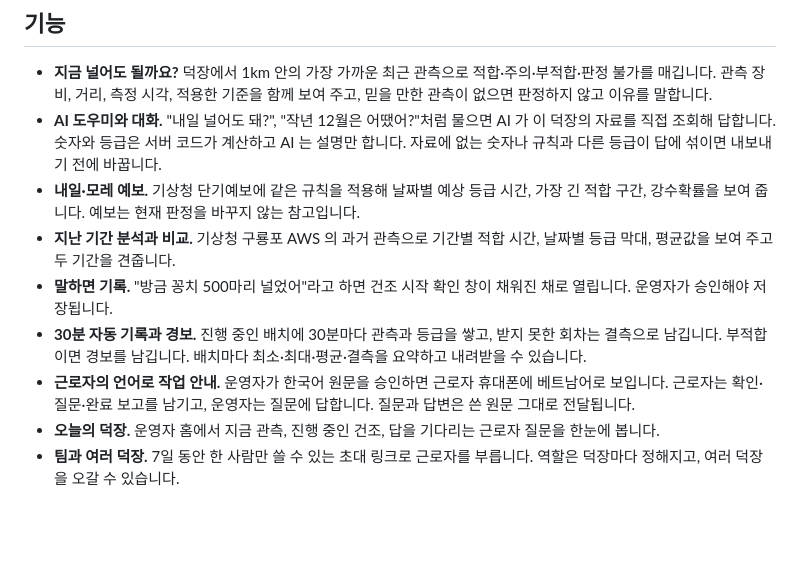
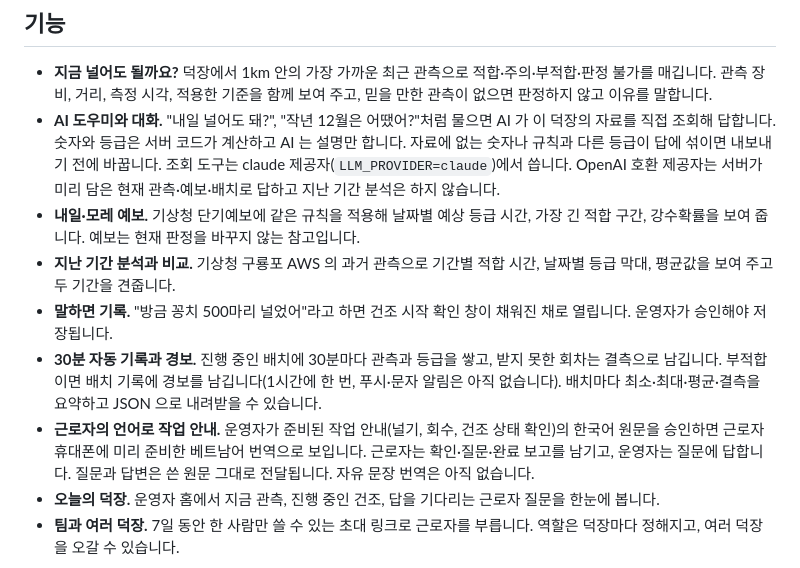
Before and after one commit to BiQnT/gurong_agent26, a Markdown page: README.md, the part around one of its changes. Rendered like a GitHub page; blank space fills up the shorter version.

```diff
--- a/README.md
+++ b/README.md
@@ -33,12 +33,12 @@
 ## 기능
 
 - **지금 널어도 될까요?** 덕장에서 1km 안의 가장 가까운 최근 관측으로 적합·주의·부적합·판정 불가를 매깁니다. 관측 장비, 거리, 측정 시각, 적용한 기준을 함께 보여 주고, 믿을 만한 관측이 없으면 판정하지 않고 이유를 말합니다.
-- **AI 도우미와 대화.** "내일 널어도 돼?", "작년 12월은 어땠어?"처럼 물으면 AI 가 이 덕장의 자료를 직접 조회해 답합니다. 숫자와 등급은 서버 코드가 계산하고 AI 는 설명만 합니다. 자료에 없는 숫자나 규칙과 다른 등급이 답에 섞이면 내보내기 전에 바꿉니다.
+- **AI 도우미와 대화.** "내일 널어도 돼?", "작년 12월은 어땠어?"처럼 물으면 AI 가 이 덕장의 자료를 직접 조회해 답합니다. 숫자와 등급은 서버 코드가 계산하고 AI 는 설명만 합니다. 자료에 없는 숫자나 규칙과 다른 등급이 답에 섞이면 내보내기 전에 바꿉니다. 조회 도구는 claude 제공자(`LLM_PROVIDER=claude`)에서 씁니다. OpenAI 호환 제공자는 서버가 미리 담은 현재 관측·예보·배치로 답하고 지난 기간 분석은 하지 않습니다.
 - **내일·모레 예보.** 기상청 단기예보에 같은 규칙을 적용해 날짜별 예상 등급 시간, 가장 긴 적합 구간, 강수확률을 보여 줍니다. 예보는 현재 판정을 바꾸지 않는 참고입니다.
 - **지난 기간 분석과 비교.** 기상청 구룡포 AWS 의 과거 관측으로 기간별 적합 시간, 날짜별 등급 막대, 평균값을 보여 주고 두 기간을 견줍니다.
 - **말하면 기록.** "방금 꽁치 500마리 널었어"라고 하면 건조 시작 확인 창이 채워진 채로 열립니다. 운영자가 승인해야 저장됩니다.
-- **30분 자동 기록과 경보.** 진행 중인 배치에 30분마다 관측과 등급을 쌓고, 받지 못한 회차는 결측으로 남깁니다. 부적합이면 경보를 남깁니다. 배치마다 최소·최대·평균·결측을 요약하고 내려받을 수 있습니다.
-- **근로자의 언어로 작업 안내.** 운영자가 한국어 원문을 승인하면 근로자 휴대폰에 베트남어로 보입니다. 근로자는 확인·질문·완료 보고를 남기고, 운영자는 질문에 답합니다. 질문과 답변은 쓴 원문 그대로 전달됩니다.
+- **30분 자동 기록과 경보.** 진행 중인 배치에 30분마다 관측과 등급을 쌓고, 받지 못한 회차는 결측으로 남깁니다. 부적합이면 배치 기록에 경보를 남깁니다(1시간에 한 번, 푸시·문자 알림은 아직 없습니다). 배치마다 최소·최대·평균·결측을 요약하고 JSON 으로 내려받을 수 있습니다.
+- **근로자의 언어로 작업 안내.** 운영자가 준비된 작업 안내(널기, 회수, 건조 상태 확인)의 한국어 원문을 승인하면 근로자 휴대폰에 미리 준비한 베트남어 번역으로 보입니다. 근로자는 확인·질문·완료 보고를 남기고, 운영자는 질문에 답합니다. 질문과 답변은 쓴 원문 그대로 전달됩니다. 자유 문장 번역은 아직 없습니다.
 - **오늘의 덕장.** 운영자 홈에서 지금 관측, 진행 중인 건조, 답을 기다리는 근로자 질문을 한눈에 봅니다.
 - **팀과 여러 덕장.** 7일 동안 한 사람만 쓸 수 있는 초대 링크로 근로자를 부릅니다. 역할은 덕장마다 정해지고, 여러 덕장을 오갈 수 있습니다.
 
```
Also changed, not shown: other parts of README.md (+12 -10 lines).
